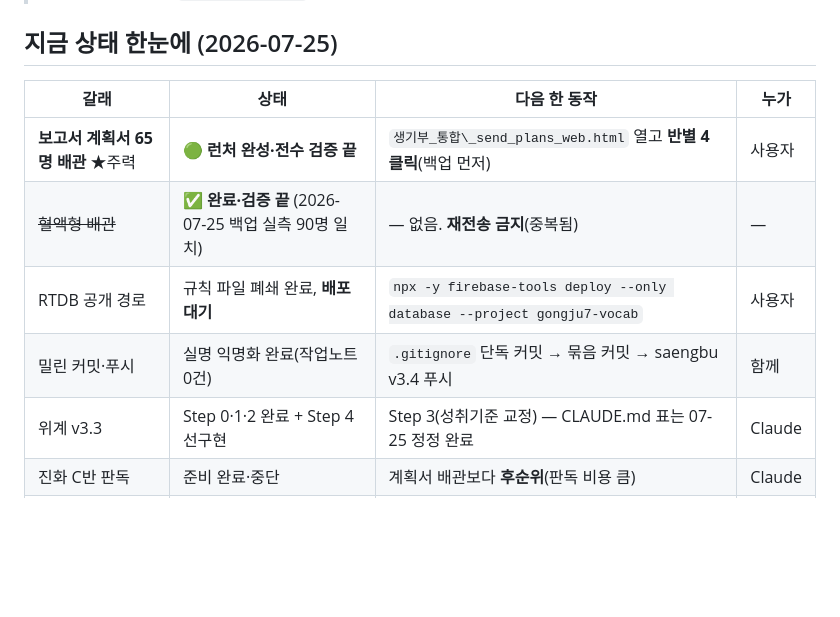
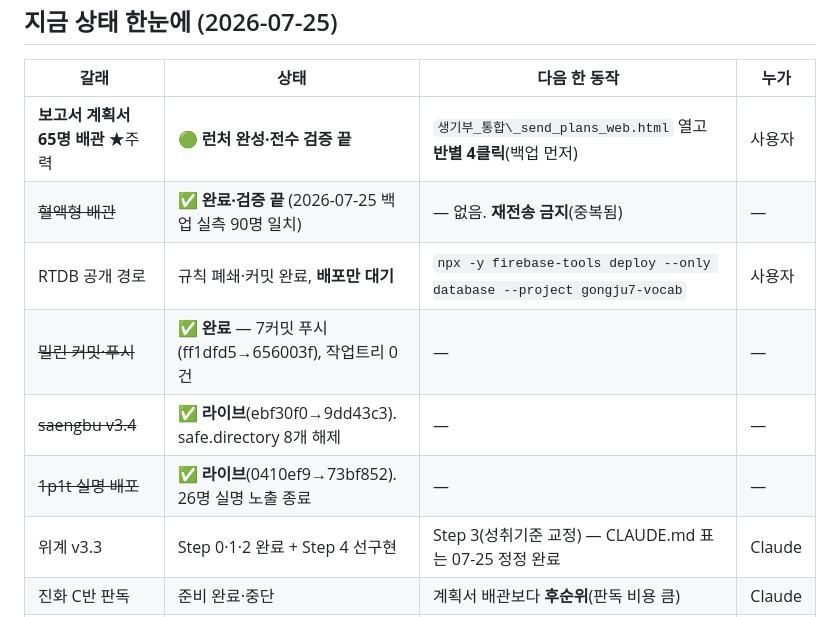
Before and after one commit to geungschool-hub/ai-tool, a Markdown page: 작업노트/_재개지점_20260723.md, the part around one of its changes. Rendered like a GitHub page; blank space fills up the shorter version.

```diff
--- a/작업노트/_재개지점_20260723.md
+++ b/작업노트/_재개지점_20260723.md
@@ -12,8 +12,10 @@
 |---|---|---|---|
 | **보고서 계획서 65명 배관** ★주력 | 🟢 **런처 완성·전수 검증 끝** | `생기부_통합\_send_plans_web.html` 열고 **반별 4클릭**(백업 먼저) | 사용자 |
 | ~~혈액형 배관~~ | ✅ **완료·검증 끝** (2026-07-25 백업 실측 90명 일치) | — 없음. **재전송 금지**(중복됨) | — |
-| RTDB 공개 경로 | 규칙 파일 폐쇄 완료, **배포 대기** | `npx -y firebase-tools deploy --only database --project gongju7-vocab` | 사용자 |
-| 밀린 커밋·푸시 | 실명 익명화 완료(작업노트 0건) | `.gitignore` 단독 커밋 → 묶음 커밋 → saengbu v3.4 푸시 | 함께 |
+| RTDB 공개 경로 | 규칙 폐쇄·커밋 완료, **배포만 대기** | `npx -y firebase-tools deploy --only database --project gongju7-vocab` | 사용자 |
+| ~~밀린 커밋·푸시~~ | ✅ **완료** — 7커밋 푸시(ff1dfd5→656003f), 작업트리 0건 | — | — |
+| ~~saengbu v3.4~~ | ✅ **라이브**(ebf30f0→9dd43c3). safe.directory 8개 해제 | — | — |
+| ~~1p1t 실명 배포~~ | ✅ **라이브**(0410ef9→73bf852). 26명 실명 노출 종료 | — | — |
 | 위계 v3.3 | Step 0·1·2 완료 + Step 4 선구현 | Step 3(성취기준 교정) — CLAUDE.md 표는 07-25 정정 완료 | Claude |
 | 진화 C반 판독 | 준비 완료·중단 | 계획서 배관보다 **후순위**(판독 비용 큼) | Claude |
 | 3학년 창체 27명 | **초안·검증 완료** | 교사 최종 검토 → NEIS | 사용자 |
```
Also changed, not shown: other parts of 작업노트/_재개지점_20260723.md (+28 -10 lines).
